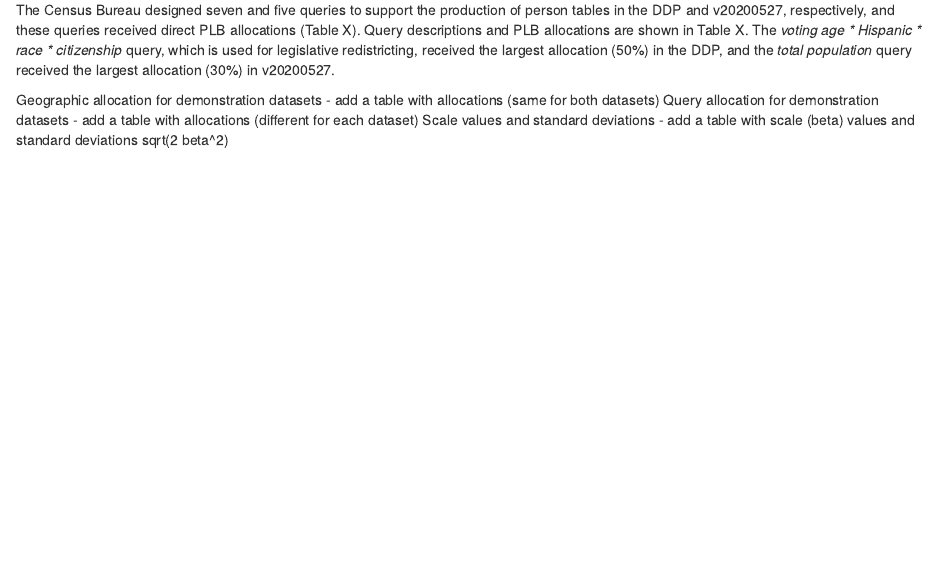
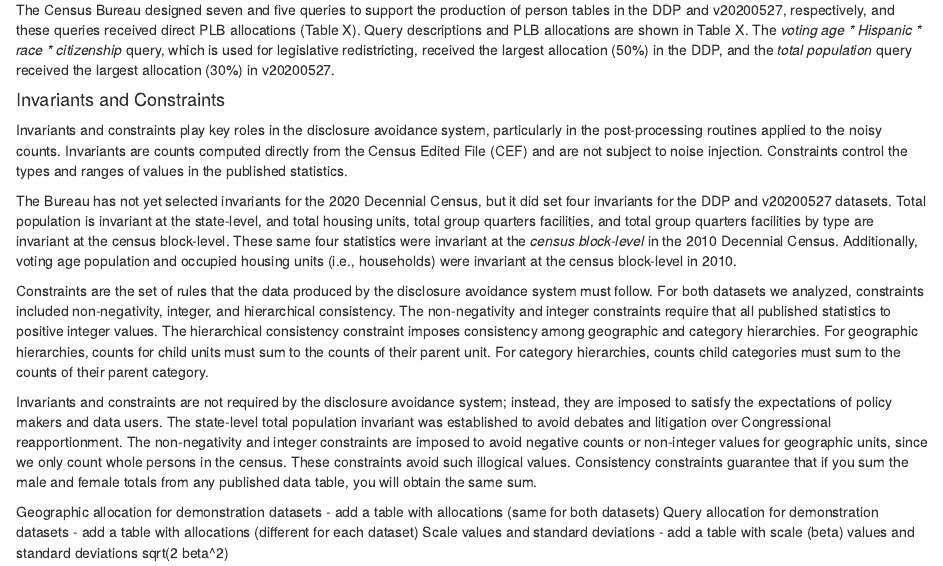
Before and after one commit to akwerner/dp-public-health, an R Markdown document (rmd/public_health_analysis.rmd): the page in a window 1100 px wide, from 1050 px down. Rendered offline with R 4.5, knitr and Pandoc, with nearby package versions.

Commit message:
Finished invariant and constraint section

```diff
--- a/rmd/public_health_analysis.rmd
+++ b/rmd/public_health_analysis.rmd
@@ -41,6 +41,16 @@ Queries defined in the disclosure avoidance system do not have a one-to-one rela
 
 The Census Bureau designed seven and five queries to support the production of person tables in the DDP and v20200527, respectively, and these queries received direct PLB allocations (Table X). Query descriptions and PLB allocations are shown in Table X. The _voting age * Hispanic * race * citizenship_ query, which is used for legislative redistricting, received the largest allocation (50%) in the DDP, and the _total population_ query received the largest allocation (30%) in v20200527.
 
+#### Invariants and Constraints
+
+Invariants and constraints play key roles in the disclosure avoidance system, particularly in the post-processing routines applied to the noisy counts. Invariants are counts computed directly from the Census Edited File (CEF) and are not subject to noise injection. Constraints control the types and ranges of values in the published statistics.
+
+The Bureau has not yet selected invariants for the 2020 Decennial Census, but it did set four invariants for the DDP and v20200527 datasets. Total population is invariant at the state-level, and total housing units, total group quarters facilities, and total group quarters facilities by type are invariant at the census block-level. These same four statistics were invariant at the _census block-level_ in the 2010 Decennial Census. Additionally, voting age population and occupied housing units (i.e., households) were invariant at the census block-level in 2010.
+
+Constraints are the set of rules that the data produced by the disclosure avoidance system must follow. For both datasets we analyzed, constraints included non-negativity, integer, and hierarchical consistency. The non-negativity and integer constraints require that all published statistics to positive integer values. The hierarchical consistency constraint imposes consistency among geographic and category hierarchies. For geographic hierarchies, counts for child units must sum to the counts of their parent unit. For category hierarchies, counts child categories must sum to the counts of their parent category.
+
+Invariants and constraints are not required by the disclosure avoidance system; instead, they are imposed to satisfy the expectations of policy makers and data users. The state-level total population invariant was established to avoid debates and litigation over Congressional reapportionment. The non-negativity and integer constraints are imposed to avoid negative counts or non-integer values for geographic units, since we only count whole persons in the census. These constraints avoid such illogical values. Consistency constraints guarantee that if you sum the male and female totals from any published data table, you will obtain the same sum.
+
 
 
 
```
